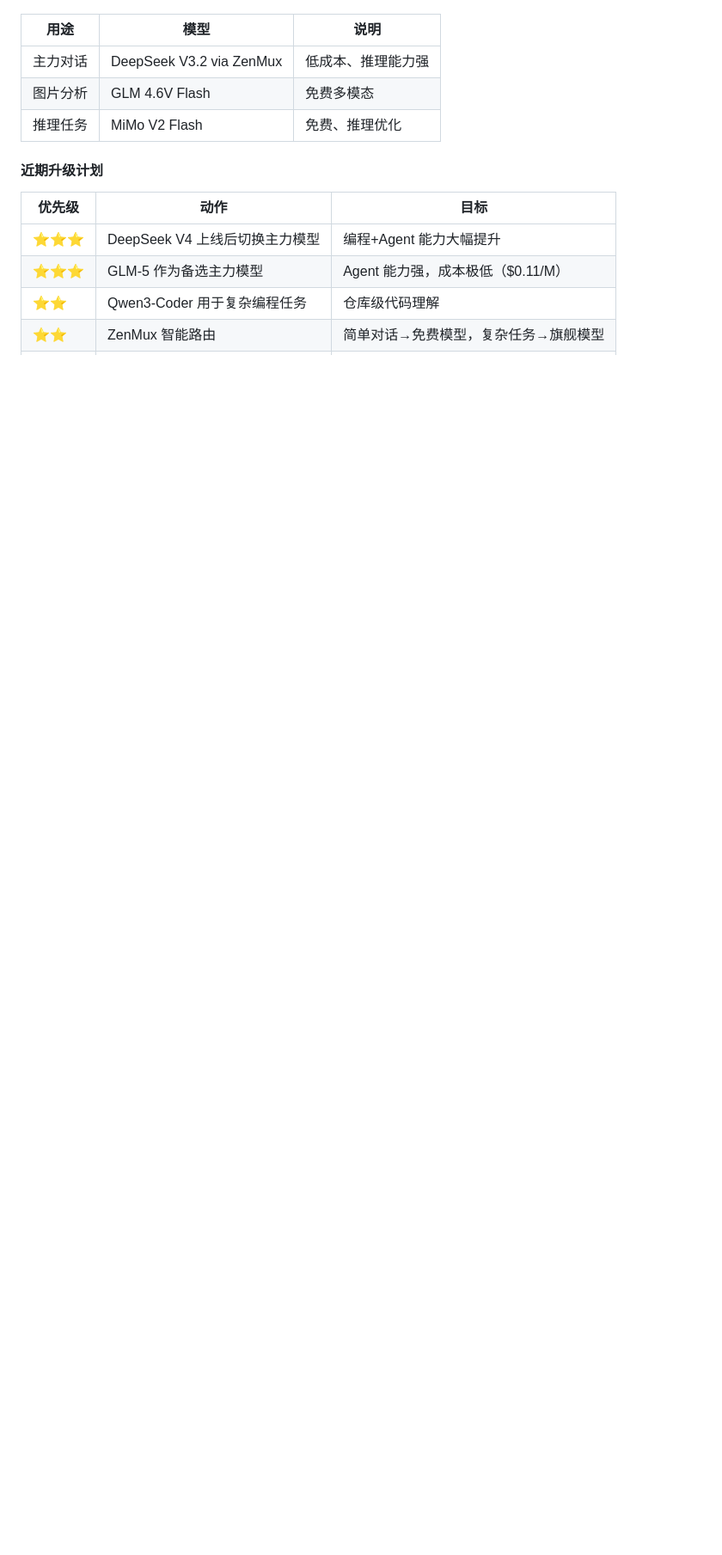
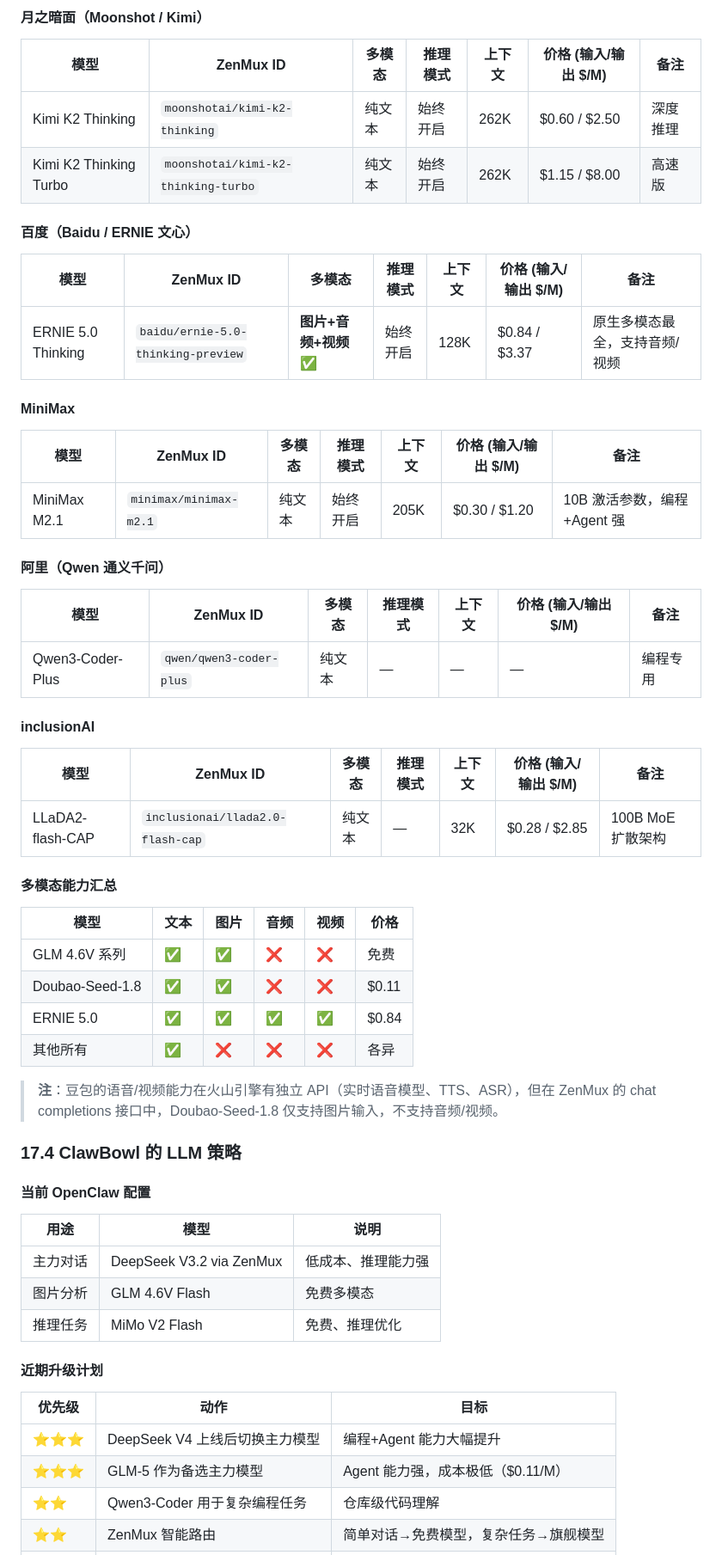
Before and after one commit to Garylauchina/ClawBowl, a Markdown page: DESIGN.md, the part around one of its changes. Shown at 86% size. GitHub-like rendering; blank space fills up the shorter version.

Commit message:
docs: 添加 ZenMux 国内大模型完整清单到 DESIGN.md
新增 17.3 节，按厂商分组列出 ZenMux 支持的所有国内模型，
包括 DeepSeek、智谱、豆包、小米、Kimi、百度、MiniMax、阿里、inclusionAI，
标注多模态支持、推理模式、上下文长度和价格。

Co-authored-by: Cursor <cursoragent@cursor.com>

```diff
--- a/DESIGN.md
+++ b/DESIGN.md
@@ -987,3 +1021,48 @@ iOS App ──── API Gateway ──┬── 消息转发模块（proxy.py
+#### 月之暗面（Moonshot / Kimi）
+
+| 模型 | ZenMux ID | 多模态 | 推理模式 | 上下文 | 价格 (输入/输出 $/M) | 备注 |
+|------|-----------|--------|---------|--------|---------------------|------|
+| Kimi K2 Thinking | `moonshotai/kimi-k2-thinking` | 纯文本 | 始终开启 | 262K | $0.60 / $2.50 | 深度推理 |
+| Kimi K2 Thinking Turbo | `moonshotai/kimi-k2-thinking-turbo` | 纯文本 | 始终开启 | 262K | $1.15 / $8.00 | 高速版 |
+
+#### 百度（Baidu / ERNIE 文心）
+
+| 模型 | ZenMux ID | 多模态 | 推理模式 | 上下文 | 价格 (输入/输出 $/M) | 备注 |
+|------|-----------|--------|---------|--------|---------------------|------|
+| ERNIE 5.0 Thinking | `baidu/ernie-5.0-thinking-preview` | **图片+音频+视频** ✅ | 始终开启 | 128K | $0.84 / $3.37 | 原生多模态最全，支持音频/视频 |
+
+#### MiniMax
+
+| 模型 | ZenMux ID | 多模态 | 推理模式 | 上下文 | 价格 (输入/输出 $/M) | 备注 |
+|------|-----------|--------|---------|--------|---------------------|------|
+| MiniMax M2.1 | `minimax/minimax-m2.1` | 纯文本 | 始终开启 | 205K | $0.30 / $1.20 | 10B 激活参数，编程+Agent 强 |
+
+#### 阿里（Qwen 通义千问）
+
+| 模型 | ZenMux ID | 多模态 | 推理模式 | 上下文 | 价格 (输入/输出 $/M) | 备注 |
+|------|-----------|--------|---------|--------|---------------------|------|
+| Qwen3-Coder-Plus | `qwen/qwen3-coder-plus` | 纯文本 | — | — | — | 编程专用 |
+
+#### inclusionAI
+
+| 模型 | ZenMux ID | 多模态 | 推理模式 | 上下文 | 价格 (输入/输出 $/M) | 备注 |
+|------|-----------|--------|---------|--------|---------------------|------|
+| LLaDA2-flash-CAP | `inclusionai/llada2.0-flash-cap` | 纯文本 | — | 32K | $0.28 / $2.85 | 100B MoE 扩散架构 |
+
+#### 多模态能力汇总
+
+| 模型 | 文本 | 图片 | 音频 | 视频 | 价格 |
+|------|------|------|------|------|------|
+| GLM 4.6V 系列 | ✅ | ✅ | ❌ | ❌ | 免费 |
+| Doubao-Seed-1.8 | ✅ | ✅ | ❌ | ❌ | $0.11 |
+| ERNIE 5.0 | ✅ | ✅ | ✅ | ✅ | $0.84 |
+| 其他所有 | ✅ | ❌ | ❌ | ❌ | 各异 |
+
+> **注**：豆包的语音/视频能力在火山引擎有独立 API（实时语音模型、TTS、ASR），但在 ZenMux 的 chat completions 接口中，Doubao-Seed-1.8 仅支持图片输入，不支持音频/视频。
+
+### 17.4 ClawBowl 的 LLM 策略
+
+#### 当前 OpenClaw 配置
 
 | 用途 | 模型 | 说明 |
 |---|---|---|
```
Also changed, not shown: other parts of DESIGN.md (+37 -3 lines).
